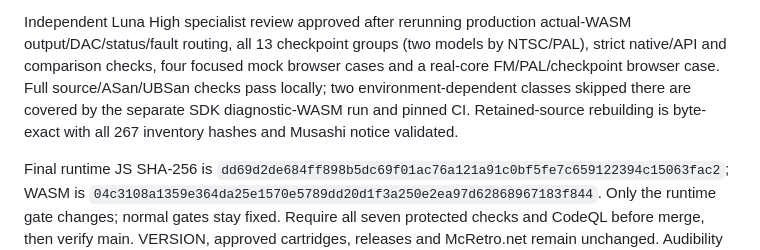
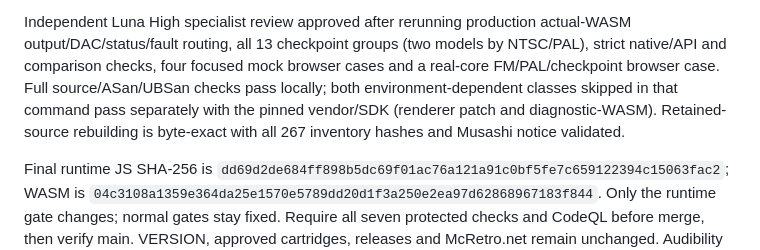
Before and after one commit to NixMcRetro/VRAMpage-MD, a Markdown page: docs/DEVELOPMENT-STATUS.md, the part around the change. Drawn GitHub-style.

Commit message:
Clarify separate pinned renderer and WASM verification

```diff
--- a/docs/DEVELOPMENT-STATUS.md
+++ b/docs/DEVELOPMENT-STATUS.md
@@ -12,8 +12,8 @@ Independent Luna High specialist review approved after rerunning production
 actual-WASM output/DAC/status/fault routing, all 13 checkpoint groups (two models
 by NTSC/PAL), strict native/API and comparison checks, four focused mock browser
 cases and a real-core FM/PAL/checkpoint browser case. Full source/ASan/UBSan checks
-pass locally; two environment-dependent classes skipped there are covered by the
-separate SDK diagnostic-WASM run and pinned CI. Retained-source rebuilding is
+pass locally; both environment-dependent classes skipped in that command pass
+separately with the pinned vendor/SDK (renderer patch and diagnostic-WASM). Retained-source rebuilding is
 byte-exact with all 267 inventory hashes and Musashi notice validated.
 
 Final runtime JS SHA-256 is
```
Also changed, not shown: docs/WORK-QUEUE.md (+2 -2 lines).
